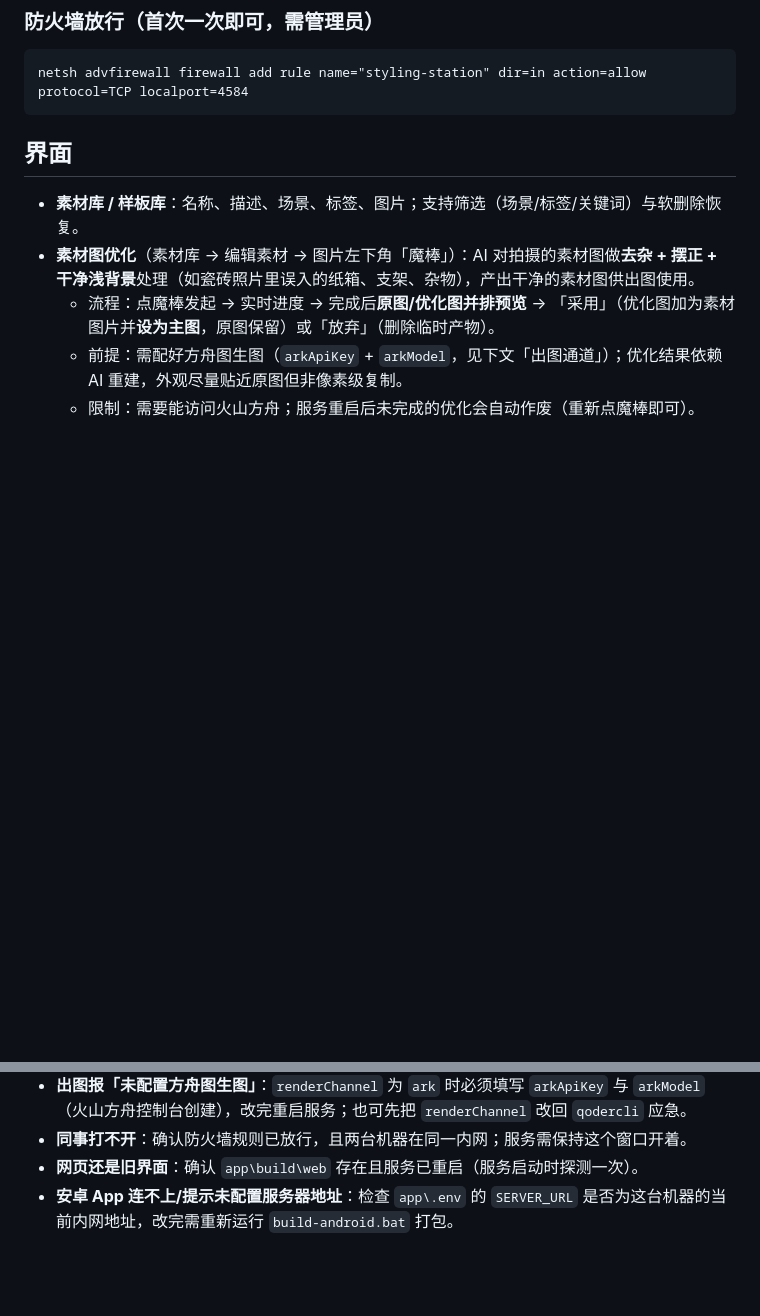
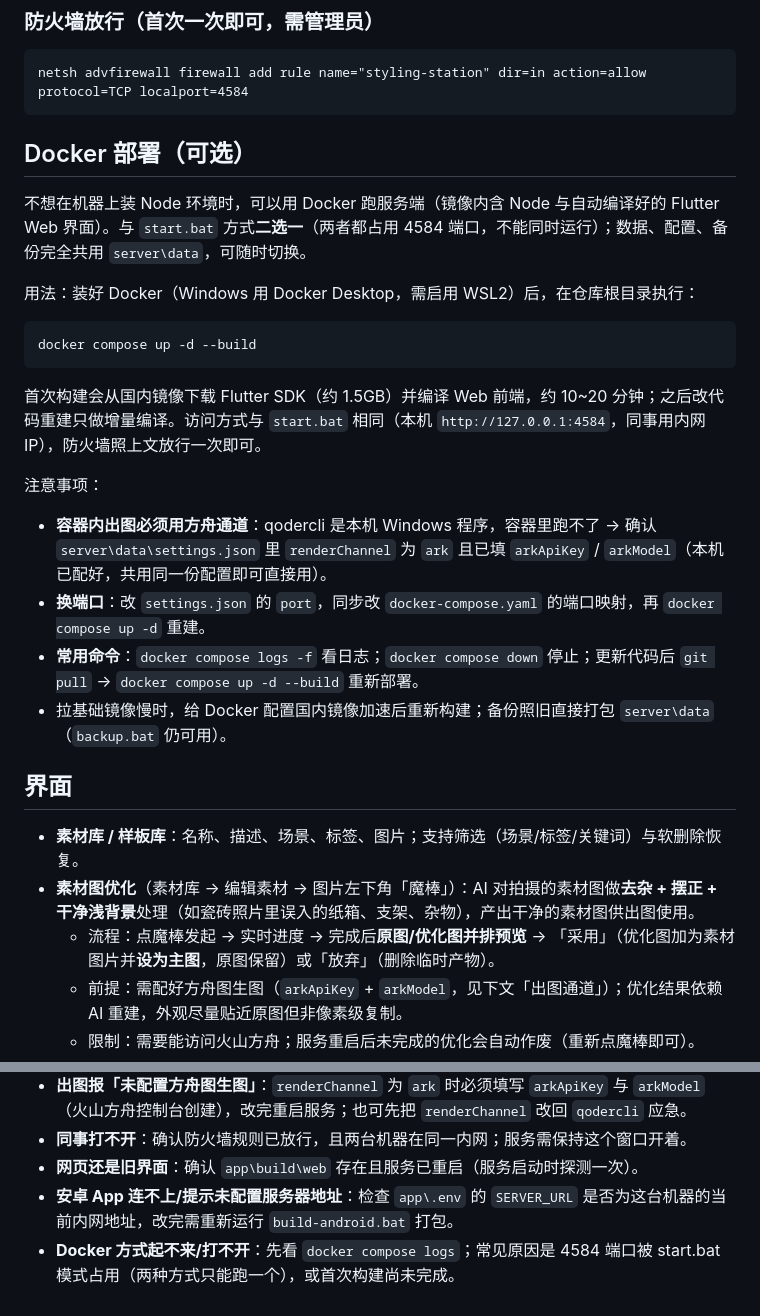
Before and after one commit to shiqiyue/styling-station, a Markdown page: README.md, 2 parts joined by grey strips. GitHub-like rendering; blank space fills up the shorter version.

Commit message:
docs: Docker 部署说明（构建/切换/ark 前提/常用命令）

````diff
--- a/README.md
+++ b/README.md
@@ -31,6 +31,25 @@ qodercli：<解析到的入口路径>
 ```bat
 netsh advfirewall firewall add rule name="styling-station" dir=in action=allow protocol=TCP localport=4584
 ```
+
+## Docker 部署（可选）
+
+不想在机器上装 Node 环境时，可以用 Docker 跑服务端（镜像内含 Node 与自动编译好的 Flutter Web 界面）。与 `start.bat` 方式**二选一**（两者都占用 4584 端口，不能同时运行）；数据、配置、备份完全共用 `server\data`，可随时切换。
+
+用法：装好 Docker（Windows 用 Docker Desktop，需启用 WSL2）后，在仓库根目录执行：
+
+```bash
+docker compose up -d --build
+```
+
+首次构建会从国内镜像下载 Flutter SDK（约 1.5GB）并编译 Web 前端，约 10~20 分钟；之后改代码重建只做增量编译。访问方式与 `start.bat` 相同（本机 `http://127.0.0.1:4584`，同事用内网 IP），防火墙照上文放行一次即可。
+
+注意事项：
+
+- **容器内出图必须用方舟通道**：qodercli 是本机 Windows 程序，容器里跑不了 → 确认 `server\data\settings.json` 里 `renderChannel` 为 `ark` 且已填 `arkApiKey` / `arkModel`（本机已配好，共用同一份配置即可直接用）。
+- **换端口**：改 `settings.json` 的 `port`，同步改 `docker-compose.yaml` 的端口映射，再 `docker compose up -d` 重建。
+- **常用命令**：`docker compose logs -f` 看日志；`docker compose down` 停止；更新代码后 `git pull` → `docker compose up -d --build` 重新部署。
+- 拉基础镜像慢时，给 Docker 配置国内镜像加速后重新构建；备份照旧直接打包 `server\data`（`backup.bat` 仍可用）。
 
 ## 界面
 
@@ -120,3 +139,4 @@ netsh advfirewall firewall add rule name="styling-station" dir=in action=allow p
 - **同事打不开**：确认防火墙规则已放行，且两台机器在同一内网；服务需保持这个窗口开着。
 - **网页还是旧界面**：确认 `app\build\web` 存在且服务已重启（服务启动时探测一次）。
 - **安卓 App 连不上/提示未配置服务器地址**：检查 `app\.env` 的 `SERVER_URL` 是否为这台机器的当前内网地址，改完需重新运行 `build-android.bat` 打包。
+- **Docker 方式起不来/打不开**：先看 `docker compose logs`；常见原因是 4584 端口被 start.bat 模式占用（两种方式只能跑一个），或首次构建尚未完成。
````
